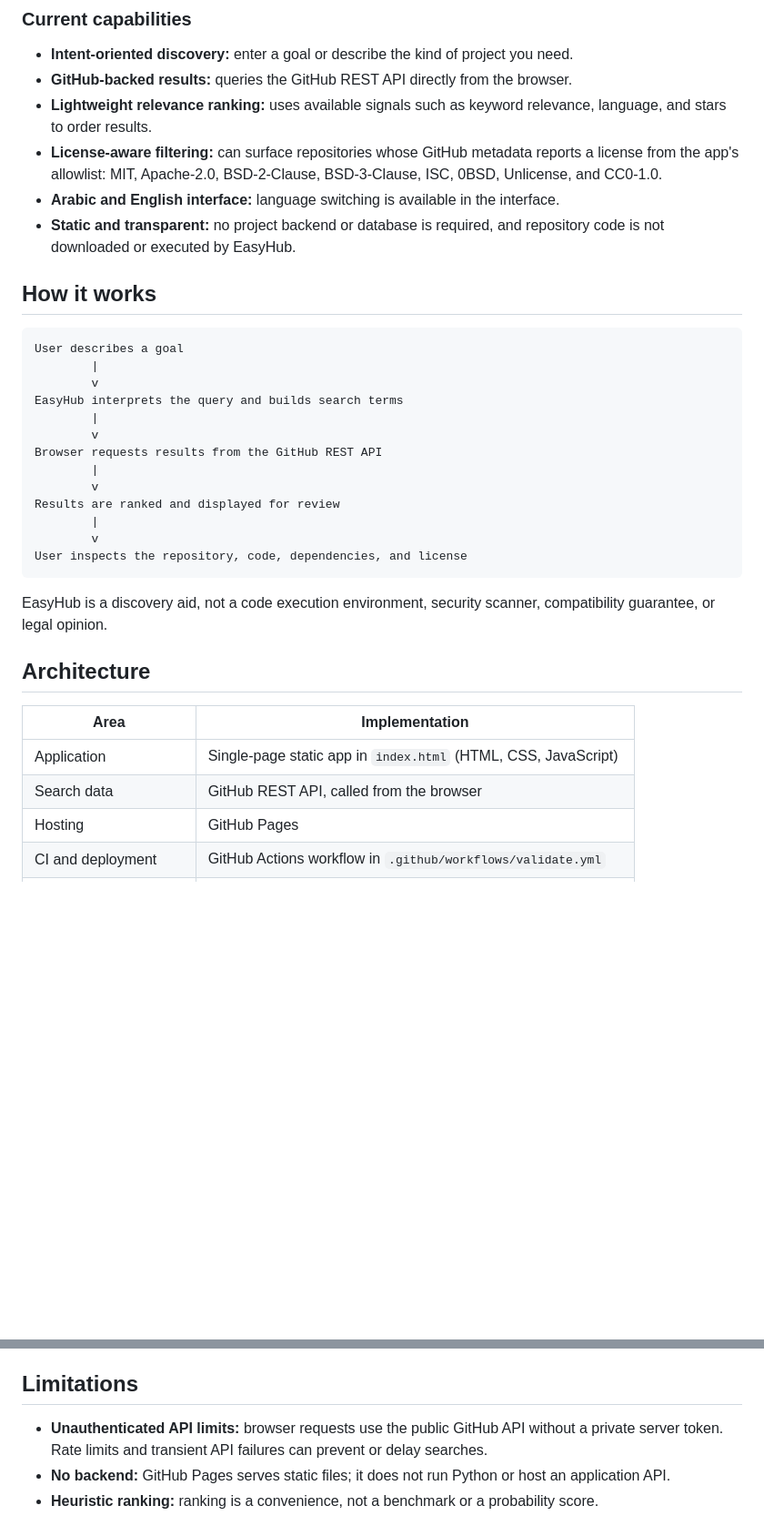
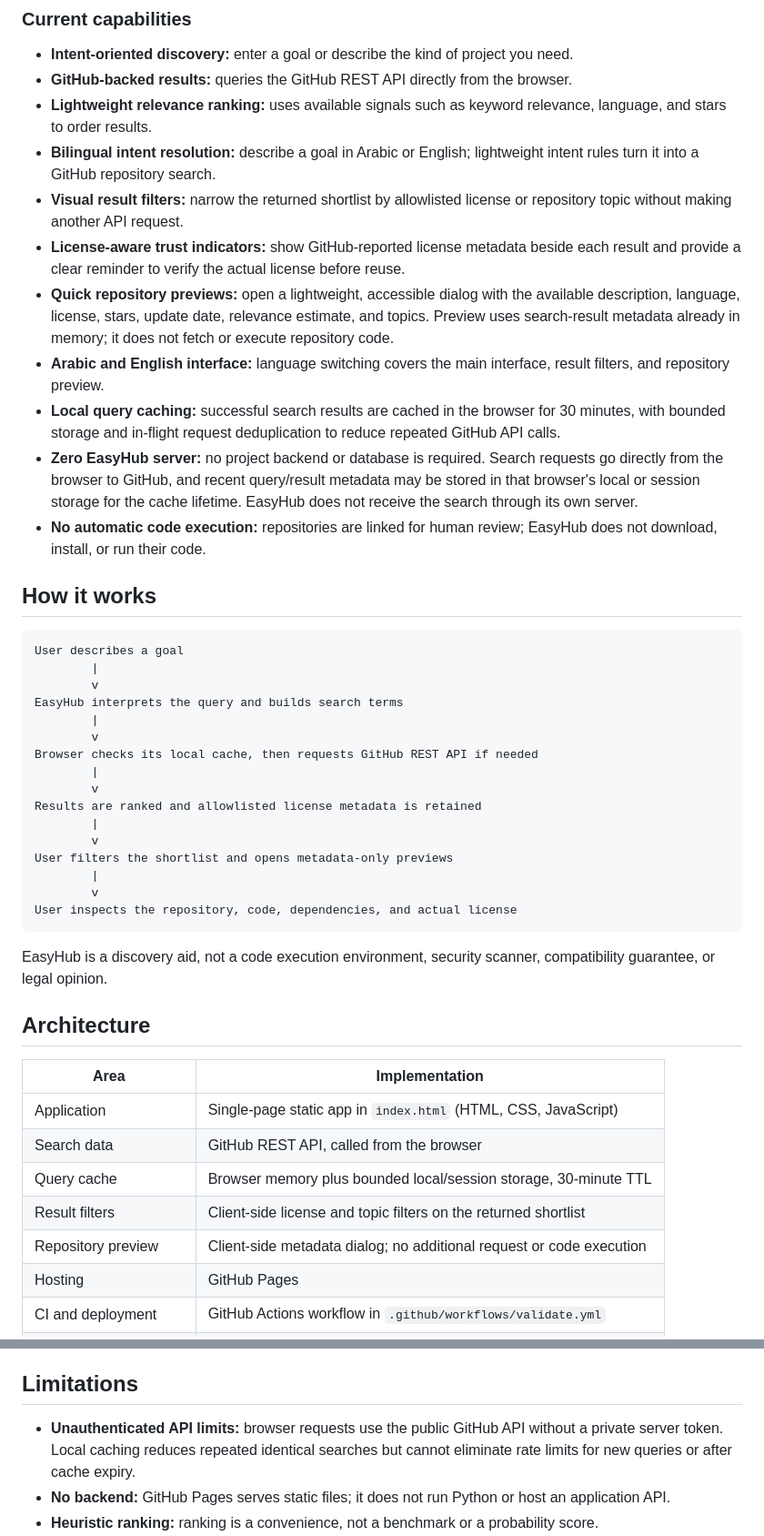
Before and after one commit to zopair/EasyHub-, a Markdown page: README.md, 2 parts joined by grey strips. Shown at 91% size. GitHub-like rendering; blank space fills up the shorter version.

Commit message:
docs: describe filters previews and local privacy model

````diff
--- a/README.md
+++ b/README.md
@@ -29,9 +29,14 @@ Finding a useful open-source project can be harder than writing the first line o
 - **Intent-oriented discovery:** enter a goal or describe the kind of project you need.
 - **GitHub-backed results:** queries the GitHub REST API directly from the browser.
 - **Lightweight relevance ranking:** uses available signals such as keyword relevance, language, and stars to order results.
-- **License-aware filtering:** can surface repositories whose GitHub metadata reports a license from the app's allowlist: MIT, Apache-2.0, BSD-2-Clause, BSD-3-Clause, ISC, 0BSD, Unlicense, and CC0-1.0.
-- **Arabic and English interface:** language switching is available in the interface.
-- **Static and transparent:** no project backend or database is required, and repository code is not downloaded or executed by EasyHub.
+- **Bilingual intent resolution:** describe a goal in Arabic or English; lightweight intent rules turn it into a GitHub repository search.
+- **Visual result filters:** narrow the returned shortlist by allowlisted license or repository topic without making another API request.
+- **License-aware trust indicators:** show GitHub-reported license metadata beside each result and provide a clear reminder to verify the actual license before reuse.
+- **Quick repository previews:** open a lightweight, accessible dialog with the available description, language, license, stars, update date, relevance estimate, and topics. Preview uses search-result metadata already in memory; it does not fetch or execute repository code.
+- **Arabic and English interface:** language switching covers the main interface, result filters, and repository preview.
+- **Local query caching:** successful search results are cached in the browser for 30 minutes, with bounded storage and in-flight request deduplication to reduce repeated GitHub API calls.
+- **Zero EasyHub server:** no project backend or database is required. Search requests go directly from the browser to GitHub, and recent query/result metadata may be stored in that browser's local or session storage for the cache lifetime. EasyHub does not receive the search through its own server.
+- **No automatic code execution:** repositories are linked for human review; EasyHub does not download, install, or run their code.
 
 ## How it works
 
@@ -42,13 +47,16 @@ User describes a goal
 EasyHub interprets the query and builds search terms
         |
         v
-Browser requests results from the GitHub REST API
+Browser checks its local cache, then requests GitHub REST API if needed
         |
         v
-Results are ranked and displayed for review
+Results are ranked and allowlisted license metadata is retained
         |
         v
-User inspects the repository, code, dependencies, and license
+User filters the shortlist and opens metadata-only previews
+        |
+        v
+User inspects the repository, code, dependencies, and actual license
 ```
 
 EasyHub is a discovery aid, not a code execution environment, security scanner, compatibility guarantee, or legal opinion.
@@ -59,6 +67,9 @@ EasyHub is a discovery aid, not a code execution environment, security scanner,
 | --- | --- |
 | Application | Single-page static app in `index.html` (HTML, CSS, JavaScript) |
 | Search data | GitHub REST API, called from the browser |
+| Query cache | Browser memory plus bounded local/session storage, 30-minute TTL |
+| Result filters | Client-side license and topic filters on the returned shortlist |
+| Repository preview | Client-side metadata dialog; no additional request or code execution |
 | Hosting | GitHub Pages |
 | CI and deployment | GitHub Actions workflow in `.github/workflows/validate.yml` |
 | Server / database | None |
@@ -110,7 +121,7 @@ License filtering relies on metadata returned by GitHub and the app's configured
 
 ## Limitations
 
-- **Unauthenticated API limits:** browser requests use the public GitHub API without a private server token. Rate limits and transient API failures can prevent or delay searches.
+- **Unauthenticated API limits:** browser requests use the public GitHub API without a private server token. Local caching reduces repeated identical searches but cannot eliminate rate limits for new queries or after cache expiry.
 - **No backend:** GitHub Pages serves static files; it does not run Python or host an application API.
 - **Heuristic ranking:** ranking is a convenience, not a benchmark or a probability score.
 - **Third-party content:** repository names, descriptions, topics, and links come from GitHub and should be treated as untrusted external data.
````
Also changed, not shown: other parts of README.md (+1 -1 lines).
